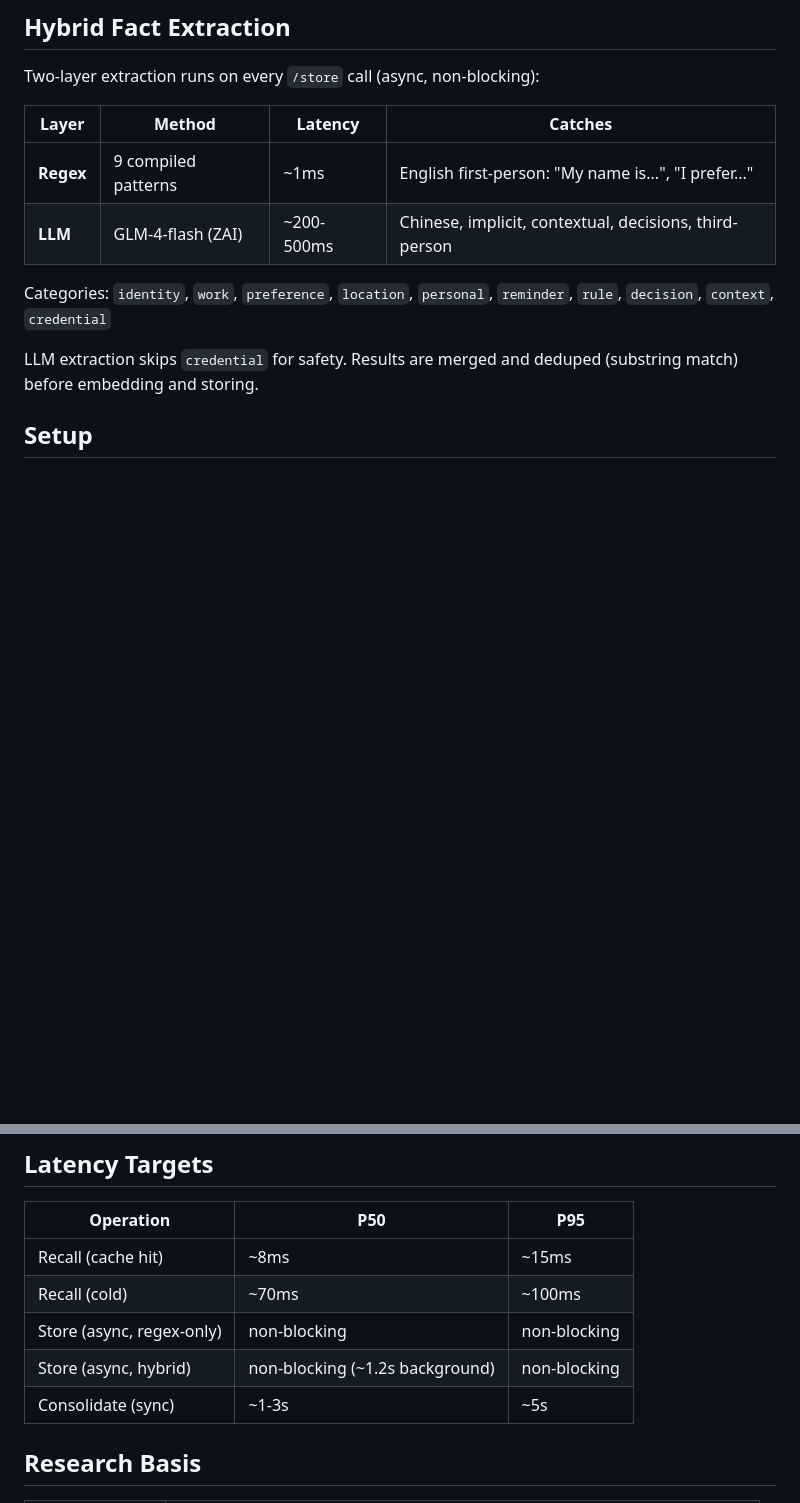
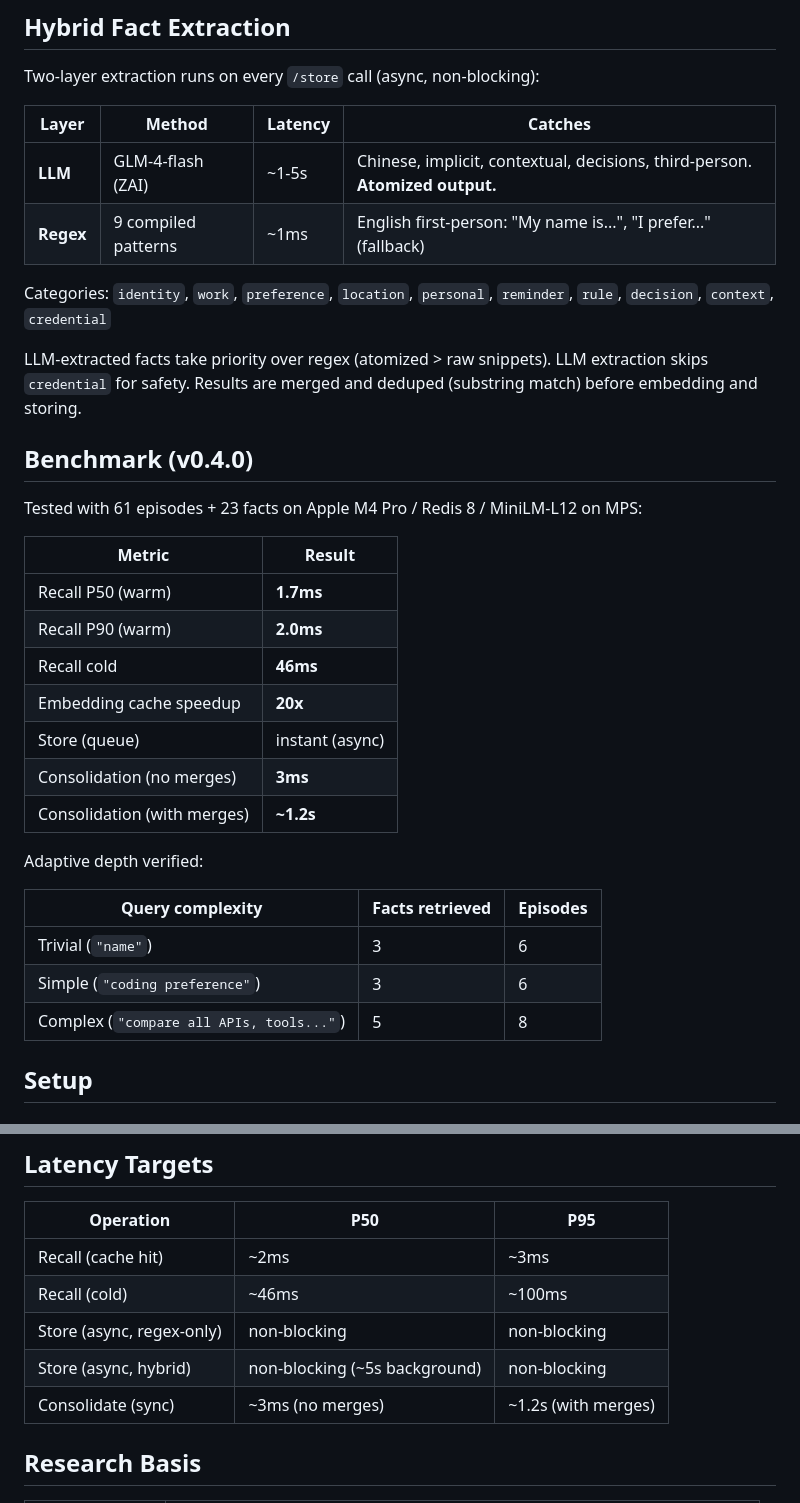
Before and after one commit to JaceHo/AgentMem, a Markdown page: README.md, 2 parts joined by grey strips. Rendered like a GitHub page; blank space fills up the shorter version.

Commit message:
docs: add benchmark results and update extraction details
- Add v0.4.0 benchmark table (P50=1.7ms, cold=46ms, 20x cache speedup)
- Add adaptive depth verification table
- Update extraction order: LLM atomized first, regex fallback
- Update latency targets to match real measurements

```diff
--- a/README.md
+++ b/README.md
@@ -120,12 +120,34 @@ Two-layer extraction runs on every `/store` call (async, non-blocking):
 
 | Layer | Method | Latency | Catches |
 |-------|--------|---------|---------|
-| **Regex** | 9 compiled patterns | ~1ms | English first-person: "My name is...", "I prefer..." |
-| **LLM** | GLM-4-flash (ZAI) | ~200-500ms | Chinese, implicit, contextual, decisions, third-person |
+| **LLM** | GLM-4-flash (ZAI) | ~1-5s | Chinese, implicit, contextual, decisions, third-person. **Atomized output.** |
+| **Regex** | 9 compiled patterns | ~1ms | English first-person: "My name is...", "I prefer..." (fallback) |
 
 Categories: `identity`, `work`, `preference`, `location`, `personal`, `reminder`, `rule`, `decision`, `context`, `credential`
 
-LLM extraction skips `credential` for safety. Results are merged and deduped (substring match) before embedding and storing.
+LLM-extracted facts take priority over regex (atomized > raw snippets). LLM extraction skips `credential` for safety. Results are merged and deduped (substring match) before embedding and storing.
+
+## Benchmark (v0.4.0)
+
+Tested with 61 episodes + 23 facts on Apple M4 Pro / Redis 8 / MiniLM-L12 on MPS:
+
+| Metric | Result |
+|--------|--------|
+| Recall P50 (warm) | **1.7ms** |
+| Recall P90 (warm) | **2.0ms** |
+| Recall cold | **46ms** |
+| Embedding cache speedup | **20x** |
+| Store (queue) | instant (async) |
+| Consolidation (no merges) | **3ms** |
+| Consolidation (with merges) | **~1.2s** |
+
+Adaptive depth verified:
+
+| Query complexity | Facts retrieved | Episodes |
+|-----------------|----------------|----------|
+| Trivial (`"name"`) | 3 | 6 |
+| Simple (`"coding preference"`) | 3 | 6 |
+| Complex (`"compare all APIs, tools..."`) | 5 | 8 |
 
 ## Setup
 
@@ -223,11 +245,11 @@ Returns `{ "merged": N, "removed": N, "total_before": N, "total_after": N, "ms":
 
 | Operation | P50 | P95 |
 |-----------|-----|-----|
-| Recall (cache hit) | ~8ms | ~15ms |
-| Recall (cold) | ~70ms | ~100ms |
+| Recall (cache hit) | ~2ms | ~3ms |
+| Recall (cold) | ~46ms | ~100ms |
 | Store (async, regex-only) | non-blocking | non-blocking |
-| Store (async, hybrid) | non-blocking (~1.2s background) | non-blocking |
-| Consolidate (sync) | ~1-3s | ~5s |
+| Store (async, hybrid) | non-blocking (~5s background) | non-blocking |
+| Consolidate (sync) | ~3ms (no merges) | ~1.2s (with merges) |
 
 ## Research Basis
 
```
